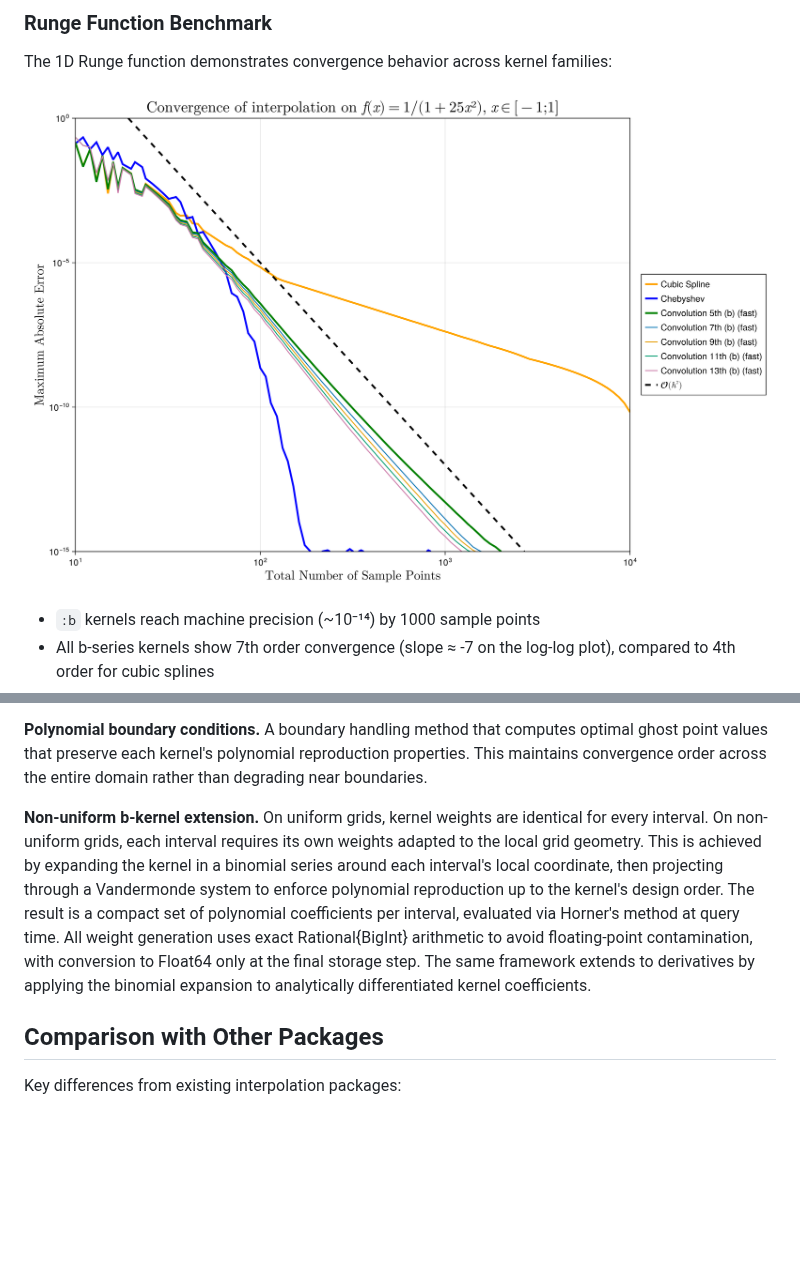
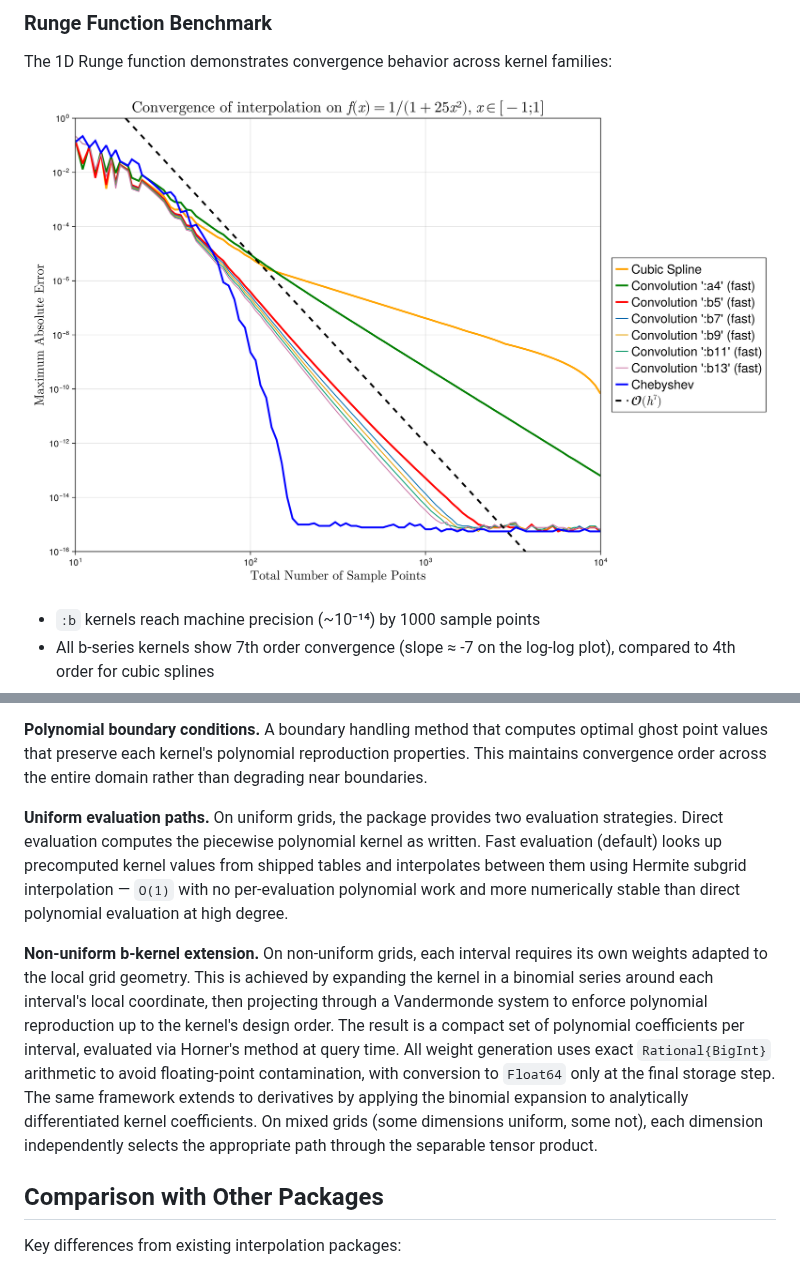
Before and after one commit to NikoBiele/ConvolutionInterpolations.jl, a Markdown page: README.md, 2 parts joined by grey strips. Rendered like a GitHub page; pictures changed too: fig/interpolation_1d_runge.png; blank space fills up the shorter version.

```diff
--- a/README.md
+++ b/README.md
@@ -342,7 +331,9 @@ This package introduces four main contributions:
 
 **Polynomial boundary conditions.** A boundary handling method that computes optimal ghost point values that preserve each kernel's polynomial reproduction properties. This maintains convergence order across the entire domain rather than degrading near boundaries.
 
-**Non-uniform b-kernel extension.** On uniform grids, kernel weights are identical for every interval. On non-uniform grids, each interval requires its own weights adapted to the local grid geometry. This is achieved by expanding the kernel in a binomial series around each interval's local coordinate, then projecting through a Vandermonde system to enforce polynomial reproduction up to the kernel's design order. The result is a compact set of polynomial coefficients per interval, evaluated via Horner's method at query time. All weight generation uses exact Rational{BigInt} arithmetic to avoid floating-point contamination, with conversion to Float64 only at the final storage step. The same framework extends to derivatives by applying the binomial expansion to analytically differentiated kernel coefficients.
+**Uniform evaluation paths.** On uniform grids, the package provides two evaluation strategies. Direct evaluation computes the piecewise polynomial kernel as written. Fast evaluation (default) looks up precomputed kernel values from shipped tables and interpolates between them using Hermite subgrid interpolation — `O(1)` with no per-evaluation polynomial work and more numerically stable than direct polynomial evaluation at high degree.
+
+**Non-uniform b-kernel extension.** On non-uniform grids, each interval requires its own weights adapted to the local grid geometry. This is achieved by expanding the kernel in a binomial series around each interval's local coordinate, then projecting through a Vandermonde system to enforce polynomial reproduction up to the kernel's design order. The result is a compact set of polynomial coefficients per interval, evaluated via Horner's method at query time. All weight generation uses exact `Rational{BigInt}` arithmetic to avoid floating-point contamination, with conversion to `Float64` only at the final storage step. The same framework extends to derivatives by applying the binomial expansion to analytically differentiated kernel coefficients. On mixed grids (some dimensions uniform, some not), each dimension independently selects the appropriate path through the separable tensor product.
 
 ## Comparison with Other Packages
 
```
Also changed, not shown: other parts of README.md (+14 -25 lines), fig/simple_sine_wave_1D_demonstration.png, 2 other files.
